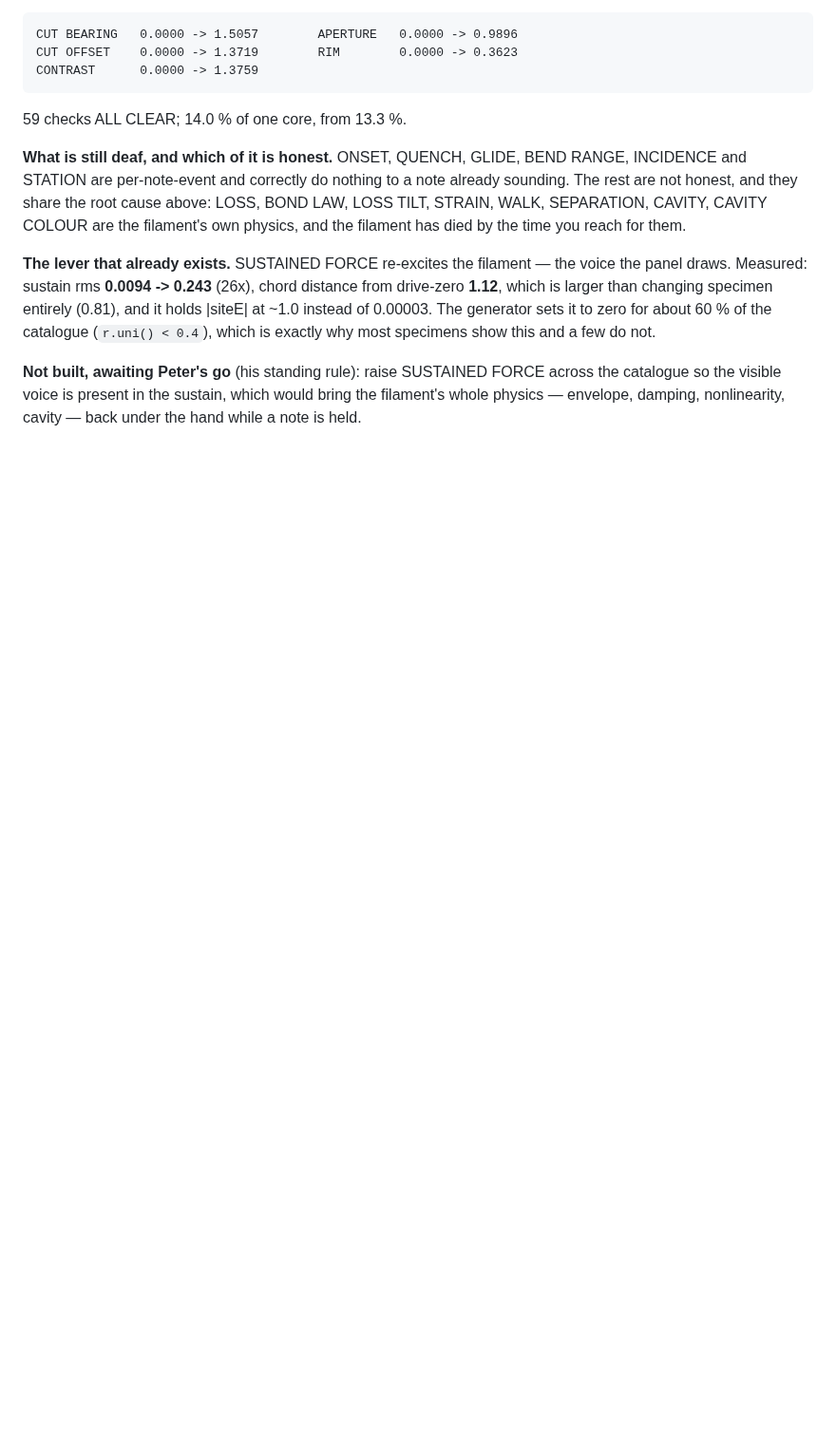
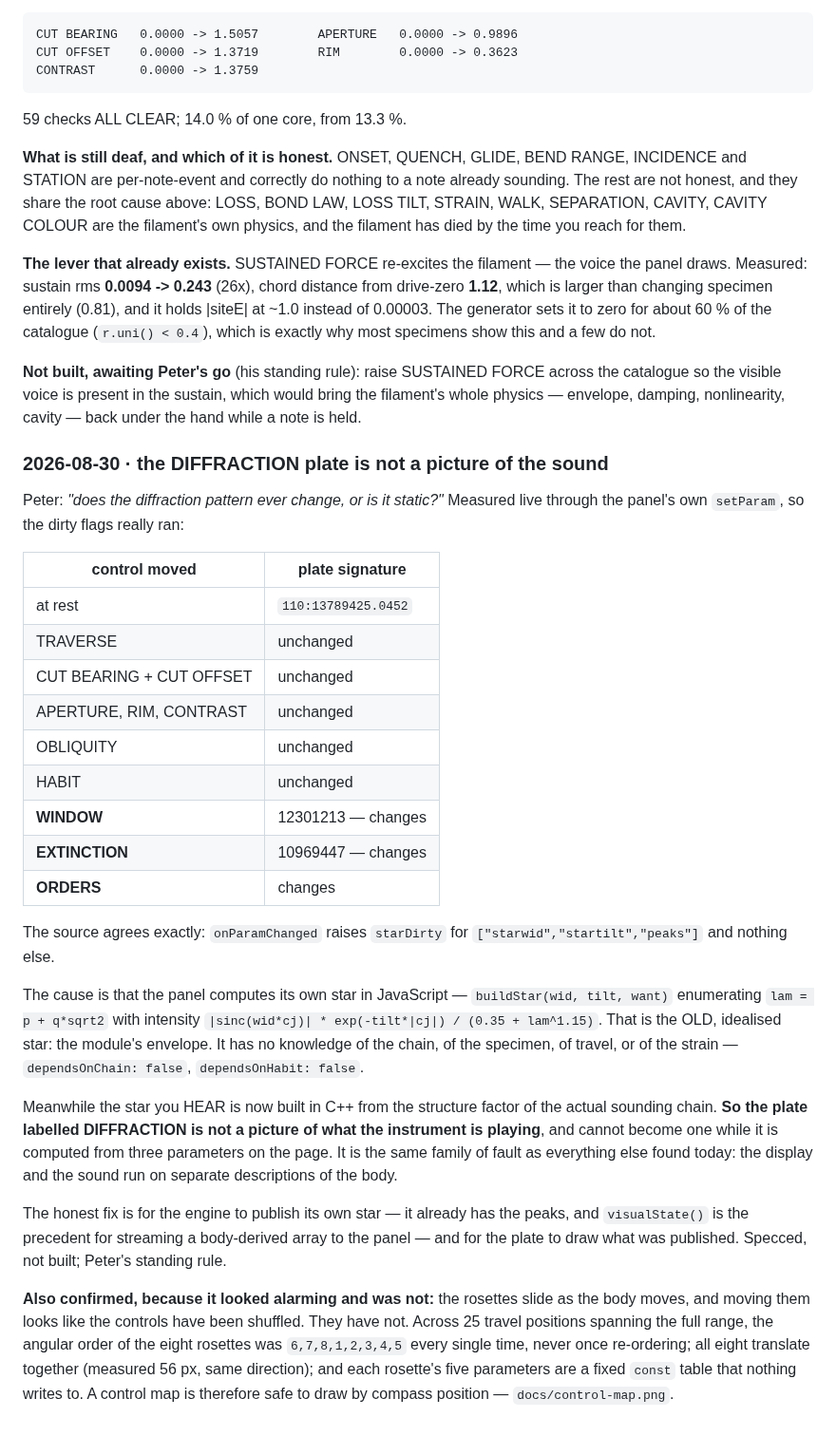
Before and after one commit to peterboggild/BrokildApps, a Markdown page: ARTEFACT-B2311-67-DESIGN.md, the part around the change. Shown at 95% size. Drawn GitHub-style; blank space fills up the shorter version.

Commit message:
Artefact B2311.67: the DIFFRACTION plate responds to only three controls and is not a picture of the sound; rosette layout proved stable

```diff
--- a/ARTEFACT-B2311-67-DESIGN.md
+++ b/ARTEFACT-B2311-67-DESIGN.md
@@ -586,3 +586,51 @@ exactly why most specimens show this and a few do not.
 across the catalogue so the visible voice is present in the sustain, which
 would bring the filament's whole physics — envelope, damping, nonlinearity,
 cavity — back under the hand while a note is held.
+
+### 2026-08-30 · the DIFFRACTION plate is not a picture of the sound
+
+Peter: *"does the diffraction pattern ever change, or is it static?"* Measured
+live through the panel's own `setParam`, so the dirty flags really ran:
+
+| control moved | plate signature |
+|---|---|
+| at rest | `110:13789425.0452` |
+| TRAVERSE | unchanged |
+| CUT BEARING + CUT OFFSET | unchanged |
+| APERTURE, RIM, CONTRAST | unchanged |
+| OBLIQUITY | unchanged |
+| HABIT | unchanged |
+| **WINDOW** | 12301213 — changes |
+| **EXTINCTION** | 10969447 — changes |
+| **ORDERS** | changes |
+
+The source agrees exactly: `onParamChanged` raises `starDirty` for
+`["starwid","startilt","peaks"]` and nothing else.
+
+The cause is that the panel computes its own star in JavaScript —
+`buildStar(wid, tilt, want)` enumerating `lam = p + q*sqrt2` with intensity
+`|sinc(wid*cj)| * exp(-tilt*|cj|) / (0.35 + lam^1.15)`. That is the OLD,
+idealised star: the module's envelope. It has no knowledge of the chain, of
+the specimen, of travel, or of the strain — `dependsOnChain: false`,
+`dependsOnHabit: false`.
+
+Meanwhile the star you HEAR is now built in C++ from the structure factor of
+the actual sounding chain. **So the plate labelled DIFFRACTION is not a
+picture of what the instrument is playing**, and cannot become one while it is
+computed from three parameters on the page. It is the same family of fault as
+everything else found today: the display and the sound run on separate
+descriptions of the body.
+
+The honest fix is for the engine to publish its own star — it already has the
+peaks, and `visualState()` is the precedent for streaming a body-derived array
+to the panel — and for the plate to draw what was published. Specced, not
+built; Peter's standing rule.
+
+**Also confirmed, because it looked alarming and was not:** the rosettes slide
+as the body moves, and moving them looks like the controls have been shuffled.
+They have not. Across 25 travel positions spanning the full range, the angular
+order of the eight rosettes was `6,7,8,1,2,3,4,5` every single time, never once
+re-ordering; all eight translate together (measured 56 px, same direction); and
+each rosette's five parameters are a fixed `const` table that nothing writes to.
+A control map is therefore safe to draw by compass position —
+`docs/control-map.png`.
```
